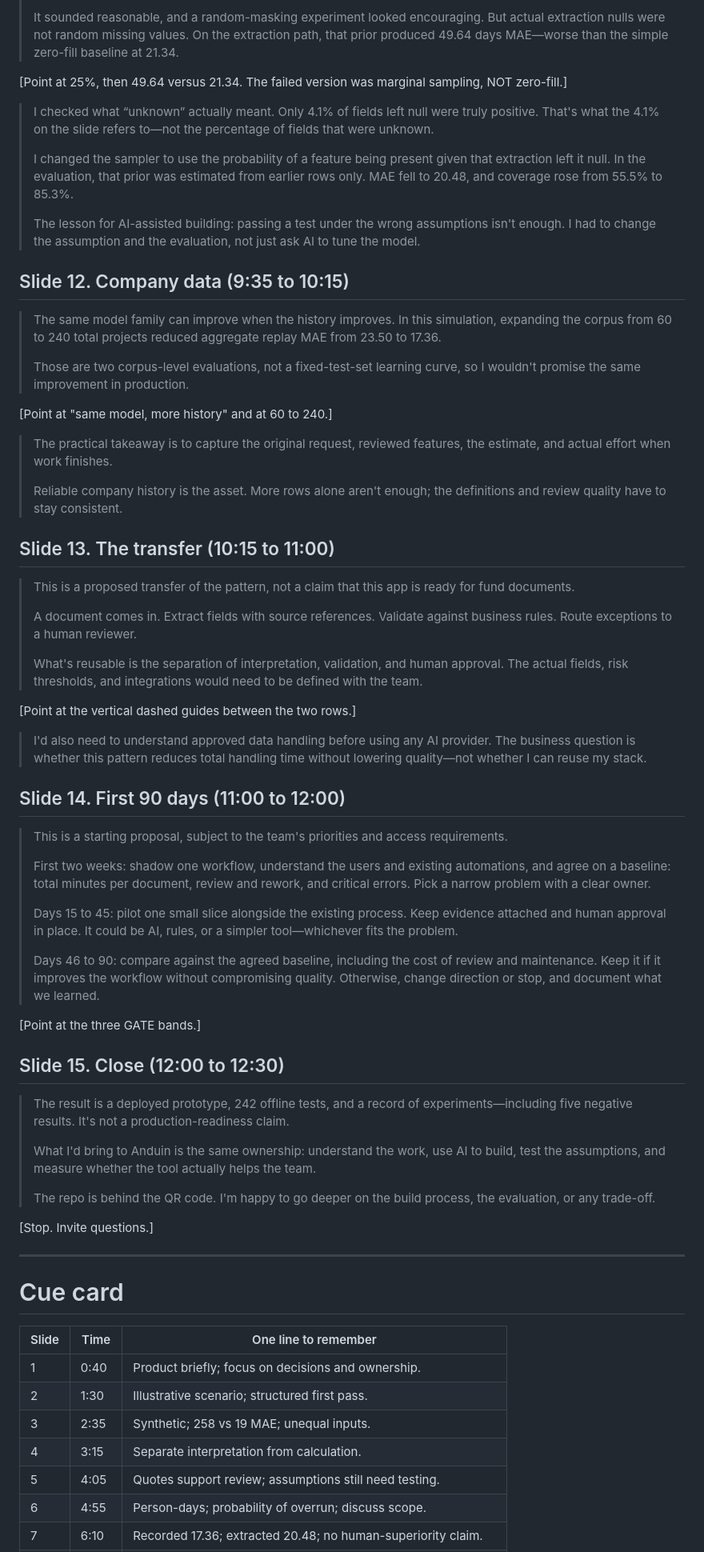
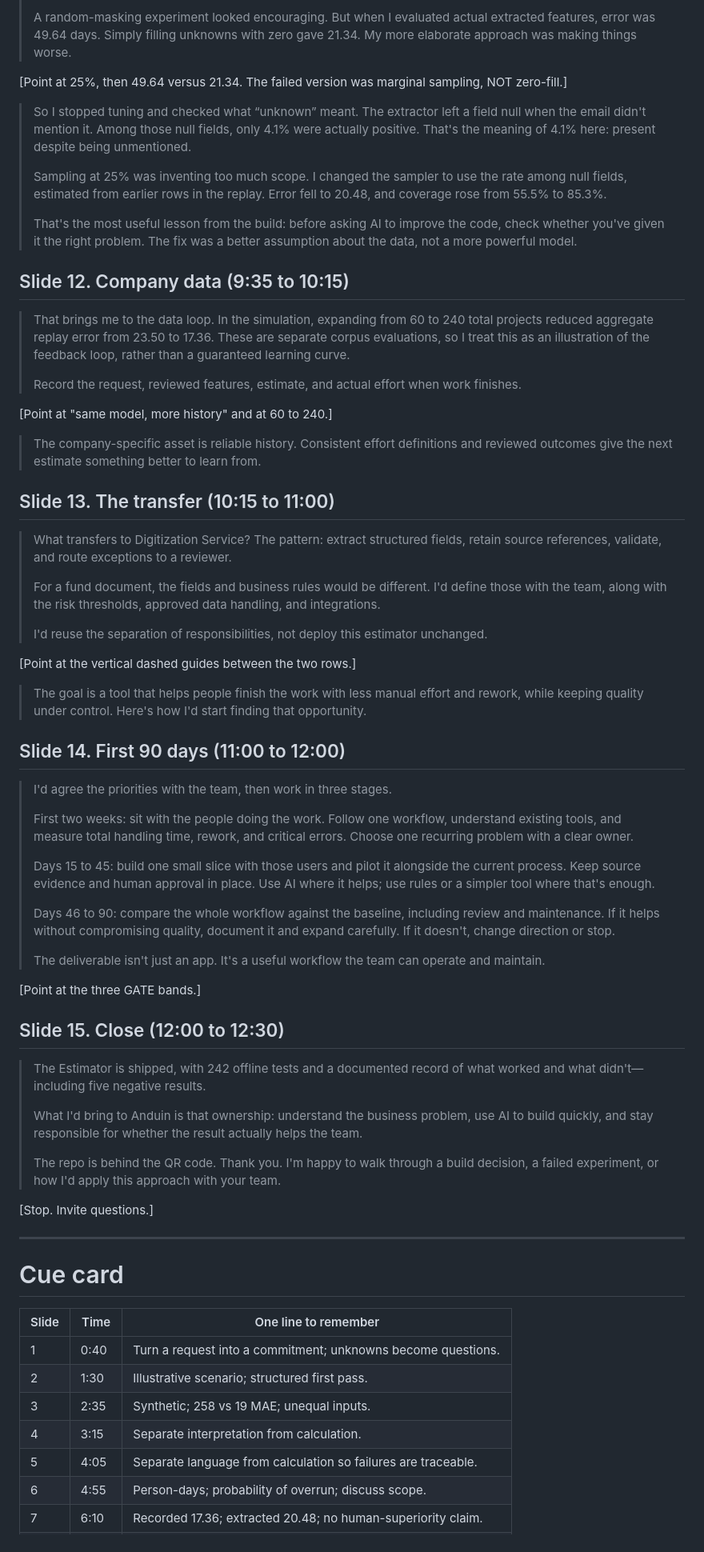
Before and after one commit to iknizzz1807/the-estimator, a Markdown page: slides/TRANSCRIPT.md, the part around one of its changes. Shown at 80% size. Drawn GitHub-style.

Commit message:
Enhance clarity and accuracy of transcript
Refined the transcript for improved clarity and accuracy, ensuring that key points are communicated effectively.

```diff
--- a/slides/TRANSCRIPT.md
+++ b/slides/TRANSCRIPT.md
@@ -140,57 +141,57 @@ Target: 12 to 13 minutes. Hard stop: 15:00.
 >
-> It sounded reasonable, and a random-masking experiment looked encouraging. But actual extraction nulls were not random missing values. On the extraction path, that prior produced 49.64 days MAE—worse than the simple zero-fill baseline at 21.34.
+> A random-masking experiment looked encouraging. But when I evaluated actual extracted features, error was 49.64 days. Simply filling unknowns with zero gave 21.34. My more elaborate approach was making things worse.
 
 [Point at 25%, then 49.64 versus 21.34. The failed version was marginal sampling, NOT zero-fill.]
 
-> I checked what “unknown” actually meant. Only 4.1% of fields left null were truly positive. That's what the 4.1% on the slide refers to—not the percentage of fields that were unknown.
+> So I stopped tuning and checked what “unknown” meant. The extractor left a field null when the email didn't mention it. Among those null fields, only 4.1% were actually positive. That's the meaning of 4.1% here: present despite being unmentioned.
 >
-> I changed the sampler to use the probability of a feature being present given that extraction left it null. In the evaluation, that prior was estimated from earlier rows only. MAE fell to 20.48, and coverage rose from 55.5% to 85.3%.
+> Sampling at 25% was inventing too much scope. I changed the sampler to use the rate among null fields, estimated from earlier rows in the replay. Error fell to 20.48, and coverage rose from 55.5% to 85.3%.
 >
-> The lesson for AI-assisted building: passing a test under the wrong assumptions isn't enough. I had to change the assumption and the evaluation, not just ask AI to tune the model.
+> That's the most useful lesson from the build: before asking AI to improve the code, check whether you've given it the right problem. The fix was a better assumption about the data, not a more powerful model.
 
 ## Slide 12. Company data (9:35 to 10:15)
 
-> The same model family can improve when the history improves. In this simulation, expanding the corpus from 60 to 240 total projects reduced aggregate replay MAE from 23.50 to 17.36.
+> That brings me to the data loop. In the simulation, expanding from 60 to 240 total projects reduced aggregate replay error from 23.50 to 17.36. These are separate corpus evaluations, so I treat this as an illustration of the feedback loop, rather than a guaranteed learning curve.
 >
-> Those are two corpus-level evaluations, not a fixed-test-set learning curve, so I wouldn't promise the same improvement in production.
+> Record the request, reviewed features, estimate, and actual effort when work finishes.
 
 [Point at "same model, more history" and at 60 to 240.]
 
-> The practical takeaway is to capture the original request, reviewed features, the estimate, and actual effort when work finishes.
->
-> Reliable company history is the asset. More rows alone aren't enough; the definitions and review quality have to stay consistent.
+> The company-specific asset is reliable history. Consistent effort definitions and reviewed outcomes give the next estimate something better to learn from.
 
 ## Slide 13. The transfer (10:15 to 11:00)
 
-> This is a proposed transfer of the pattern, not a claim that this app is ready for fund documents.
+> What transfers to Digitization Service? The pattern: extract structured fields, retain source references, validate, and route exceptions to a reviewer.
 >
-> A document comes in. Extract fields with source references. Validate against business rules. Route exceptions to a human reviewer.
+> For a fund document, the fields and business rules would be different. I'd define those with the team, along with the risk thresholds, approved data handling, and integrations.
 >
-> What's reusable is the separation of interpretation, validation, and human approval. The actual fields, risk thresholds, and integrations would need to be defined with the team.
+> I'd reuse the separation of responsibilities, not deploy this estimator unchanged.
 
 [Point at the vertical dashed guides between the two rows.]
 
-> I'd also need to understand approved data handling before using any AI provider. The business question is whether this pattern reduces total handling time without lowering quality—not whether I can reuse my stack.
+> The goal is a tool that helps people finish the work with less manual effort and rework, while keeping quality under control. Here's how I'd start finding that opportunity.
 
 ## Slide 14. First 90 days (11:00 to 12:00)
 
-> This is a starting proposal, subject to the team's priorities and access requirements.
+> I'd agree the priorities with the team, then work in three stages.
 >
-> First two weeks: shadow one workflow, understand the users and existing automations, and agree on a baseline: total minutes per document, review and rework, and critical errors. Pick a narrow problem with a clear owner.
+> First two weeks: sit with the people doing the work. Follow one workflow, understand existing tools, and measure total handling time, rework, and critical errors. Choose one recurring problem with a clear owner.
 >
-> Days 15 to 45: pilot one small slice alongside the existing process. Keep evidence attached and human approval in place. It could be AI, rules, or a simpler tool—whichever fits the problem.
+> Days 15 to 45: build one small slice with those users and pilot it alongside the current process. Keep source evidence and human approval in place. Use AI where it helps; use rules or a simpler tool where that's enough.
 >
-> Days 46 to 90: compare against the agreed baseline, including the cost of review and maintenance. Keep it if it improves the workflow without compromising quality. Otherwise, change direction or stop, and document what we learned.
+> Days 46 to 90: compare the whole workflow against the baseline, including review and maintenance. If it helps without compromising quality, document it and expand carefully. If it doesn't, change direction or stop.
+>
+> The deliverable isn't just an app. It's a useful workflow the team can operate and maintain.
 
 [Point at the three GATE bands.]
 
 ## Slide 15. Close (12:00 to 12:30)
 
-> The result is a deployed prototype, 242 offline tests, and a record of experiments—including five negative results. It's not a production-readiness claim.
+> The Estimator is shipped, with 242 offline tests and a documented record of what worked and what didn't—including five negative results.
 >
-> What I'd bring to Anduin is the same ownership: understand the work, use AI to build, test the assumptions, and measure whether the tool actually helps the team.
+> What I'd bring to Anduin is that ownership: understand the business problem, use AI to build quickly, and stay responsible for whether the result actually helps the team.
 >
-> The repo is behind the QR code. I'm happy to go deeper on the build process, the evaluation, or any trade-off.
+> The repo is behind the QR code. Thank you. I'm happy to walk through a build decision, a failed experiment, or how I'd apply this approach with your team.
 
 [Stop. Invite questions.]
 
@@ -200,10 +201,10 @@ Target: 12 to 13 minutes. Hard stop: 15:00.
 
 | Slide | Time | One line to remember |
 |---|---|---|
-| 1 | 0:40 | Product briefly; focus on decisions and ownership. |
+| 1 | 0:40 | Turn a request into a commitment; unknowns become questions. |
 | 2 | 1:30 | Illustrative scenario; structured first pass. |
 | 3 | 2:35 | Synthetic; 258 vs 19 MAE; unequal inputs. |
 | 4 | 3:15 | Separate interpretation from calculation. |
-| 5 | 4:05 | Quotes support review; assumptions still need testing. |
+| 5 | 4:05 | Separate language from calculation so failures are traceable. |
 | 6 | 4:55 | Person-days; probability of overrun; discuss scope. |
 | 7 | 6:10 | Recorded 17.36; extracted 20.48; no human-superiority claim. |
```
Also changed, not shown: other parts of slides/TRANSCRIPT.md (+60 -43 lines).
